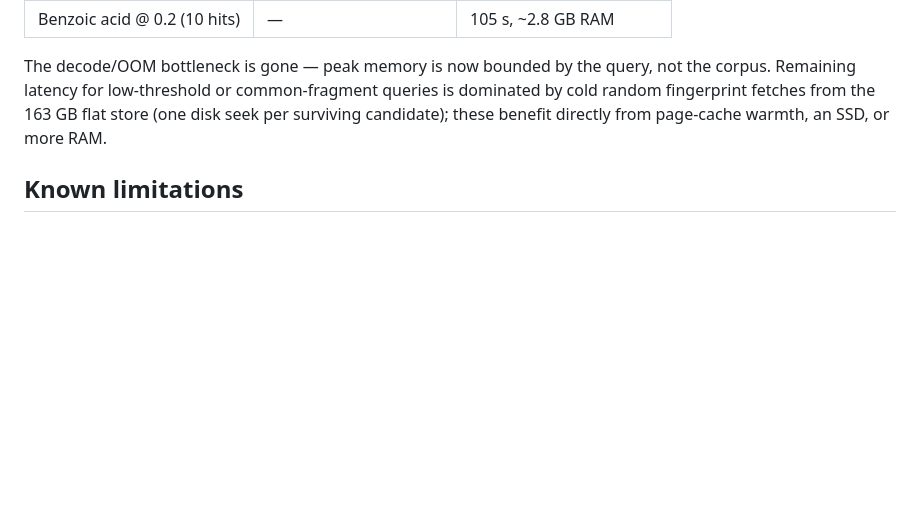
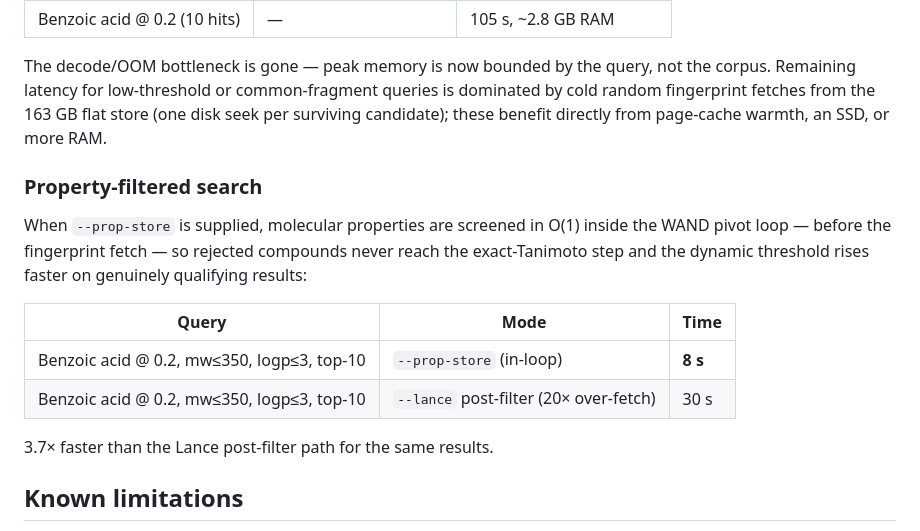
Before and after one commit to AndrejRumenovski/bitmako, a Markdown page: README.md, the part around the change. Drawn GitHub-style; blank space fills up the shorter version.

Commit message:
Add property-filtered search benchmark to README

```diff
--- a/README.md
+++ b/README.md
@@ -208,6 +208,20 @@ dominated by cold random fingerprint fetches from the 163 GB flat store (one dis
 seek per surviving candidate); these benefit directly from page-cache warmth, an
 SSD, or more RAM.
 
+### Property-filtered search
+
+When `--prop-store` is supplied, molecular properties are screened in O(1) inside
+the WAND pivot loop — before the fingerprint fetch — so rejected compounds never
+reach the exact-Tanimoto step and the dynamic threshold rises faster on genuinely
+qualifying results:
+
+| Query | Mode | Time |
+|---|---|---|
+| Benzoic acid @ 0.2, mw≤350, logp≤3, top-10 | `--prop-store` (in-loop) | **8 s** |
+| Benzoic acid @ 0.2, mw≤350, logp≤3, top-10 | `--lance` post-filter (20× over-fetch) | 30 s |
+
+3.7× faster than the Lance post-filter path for the same results.
+
 ## Known limitations
 
 - **Cold fingerprint fetches dominate large candidate sets.** Each pivot that
```
